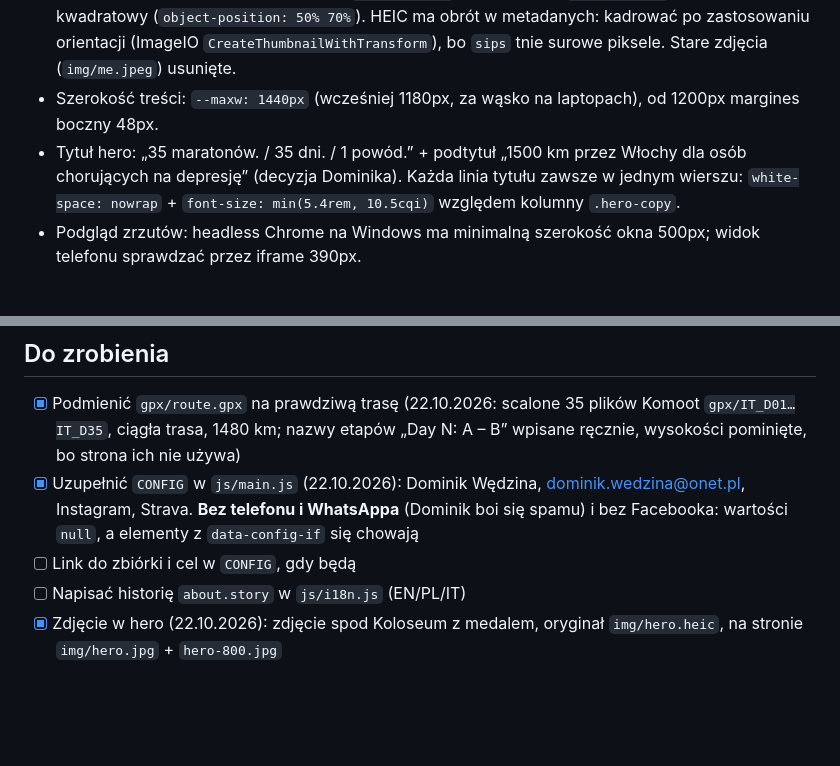
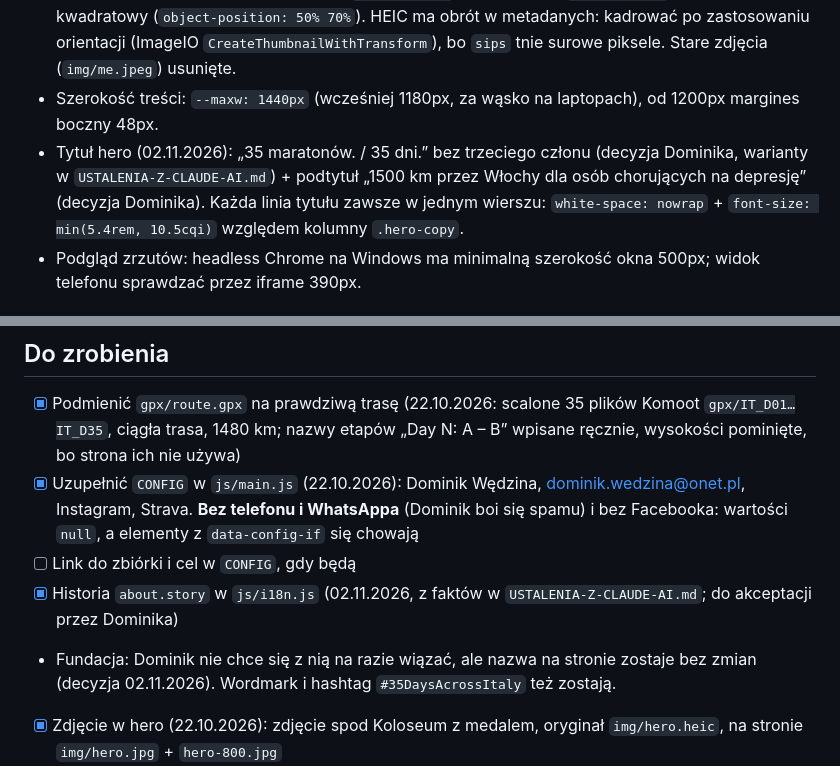
Before and after one commit to Dominiq01/35_days_italy, a Markdown page: CLAUDE.md, 2 parts joined by grey strips. Rendered like a GitHub page; blank space fills up the shorter version.

Commit message:
CLAUDE.md: decyzje z 02.11.2026 (nagłówek, fundacja, historia)
Co-Authored-By: Claude Opus 5.5 <noreply@anthropic.com>

```diff
--- a/CLAUDE.md
+++ b/CLAUDE.md
@@ -34,7 +34,7 @@ Strona (landing page) charytatywnego biegu: Dominik biegnie maraton (42,2 km) dz
 - Sekcja „Dlaczego biegnę”: zamiast zdjęcia **pionowe wideo 9:16 jako plik MP4** (nie YouTube; decyzja Dominika), `CONFIG.aboutVideo`. Napisy `.vtt` przełączają się z językiem strony. Do czasu nagrania zaślepka „Film już wkrótce”. Kod odtwarzacza nie był jeszcze testowany z prawdziwym plikiem.
 - Hero: od 22.10.2026 zdjęcie spod Koloseum w Rzymie (`img/hero.heic`, oryginał z iPhone'a, wybrane przez Dominika), wykadrowane 4:5 do `img/hero.jpg` (1280×1600) i `hero-800.jpg`. Na telefonie kadr kwadratowy (`object-position: 50% 70%`). HEIC ma obrót w metadanych: kadrować po zastosowaniu orientacji (ImageIO `CreateThumbnailWithTransform`), bo `sips` tnie surowe piksele. Stare zdjęcia (`img/me.jpeg`) usunięte.
 - Szerokość treści: `--maxw: 1440px` (wcześniej 1180px, za wąsko na laptopach), od 1200px margines boczny 48px.
-- Tytuł hero: „35 maratonów. / 35 dni. / 1 powód.” + podtytuł „1500 km przez Włochy dla osób chorujących na depresję” (decyzja Dominika). Każda linia tytułu zawsze w jednym wierszu: `white-space: nowrap` + `font-size: min(5.4rem, 10.5cqi)` względem kolumny `.hero-copy`.
+- Tytuł hero (02.11.2026): „35 maratonów. / 35 dni.” bez trzeciego członu (decyzja Dominika, warianty w `USTALENIA-Z-CLAUDE-AI.md`) + podtytuł „1500 km przez Włochy dla osób chorujących na depresję” (decyzja Dominika). Każda linia tytułu zawsze w jednym wierszu: `white-space: nowrap` + `font-size: min(5.4rem, 10.5cqi)` względem kolumny `.hero-copy`.
 - Podgląd zrzutów: headless Chrome na Windows ma minimalną szerokość okna 500px; widok telefonu sprawdzać przez iframe 390px.
 
 ## Gdzie skończyliśmy / następne kroki
@@ -48,7 +48,8 @@ Strona (landing page) charytatywnego biegu: Dominik biegnie maraton (42,2 km) dz
 - [x] Podmienić `gpx/route.gpx` na prawdziwą trasę (22.10.2026: scalone 35 plików Komoot `gpx/IT_D01…IT_D35`, ciągła trasa, 1480 km; nazwy etapów „Day N: A – B” wpisane ręcznie, wysokości pominięte, bo strona ich nie używa)
 - [x] Uzupełnić `CONFIG` w `js/main.js` (22.10.2026): Dominik Wędzina, dominik.wedzina@onet.pl, Instagram, Strava. **Bez telefonu i WhatsAppa** (Dominik boi się spamu) i bez Facebooka: wartości `null`, a elementy z `data-config-if` się chowają
 - [ ] Link do zbiórki i cel w `CONFIG`, gdy będą
-- [ ] Napisać historię `about.story` w `js/i18n.js` (EN/PL/IT)
+- [x] Historia `about.story` w `js/i18n.js` (02.11.2026, z faktów w `USTALENIA-Z-CLAUDE-AI.md`; do akceptacji przez Dominika)
+- Fundacja: Dominik nie chce się z nią na razie wiązać, ale nazwa na stronie zostaje bez zmian (decyzja 02.11.2026). Wordmark i hashtag `#35DaysAcrossItaly` też zostają.
 - [x] Zdjęcie w hero (22.10.2026): zdjęcie spod Koloseum z medalem, oryginał `img/hero.heic`, na stronie `img/hero.jpg` + `hero-800.jpg`
 - [ ] Wgrać film do sekcji „Dlaczego biegnę”: **pionowy 9:16, plik MP4 na stronie (nie YouTube)**, decyzja Dominika. `video/about.mp4` + napisy `video/about-{pl,en,it}.vtt`, ustawić `CONFIG.aboutVideo.src`. Do tego czasu zaślepka „Film już wkrótce” (zdjęcie `img/about.svg` usunięte)
 - [ ] Pokazać fundacji opis i zapytać o zgodę na użycie nazwy/logo (`foundationUrl` poprawiony na twarzedepresji.pl)
```
